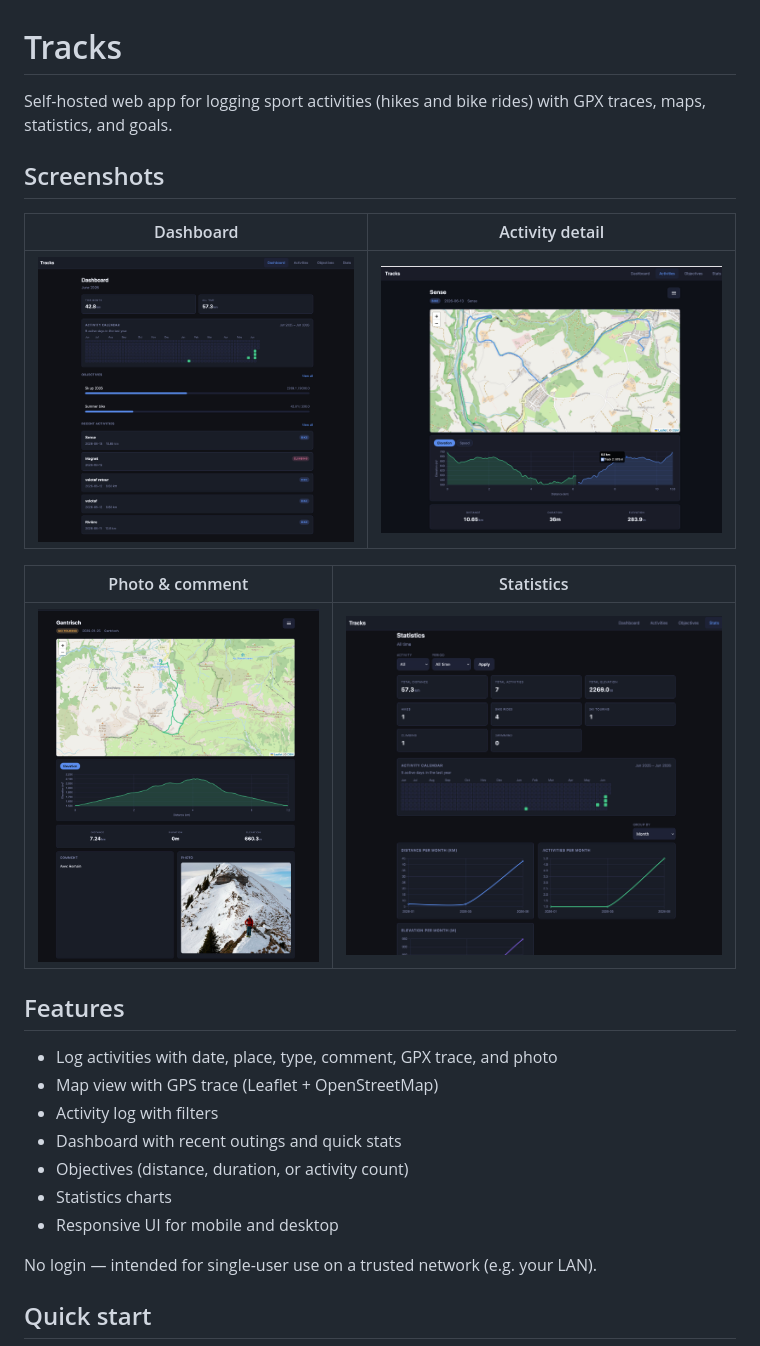
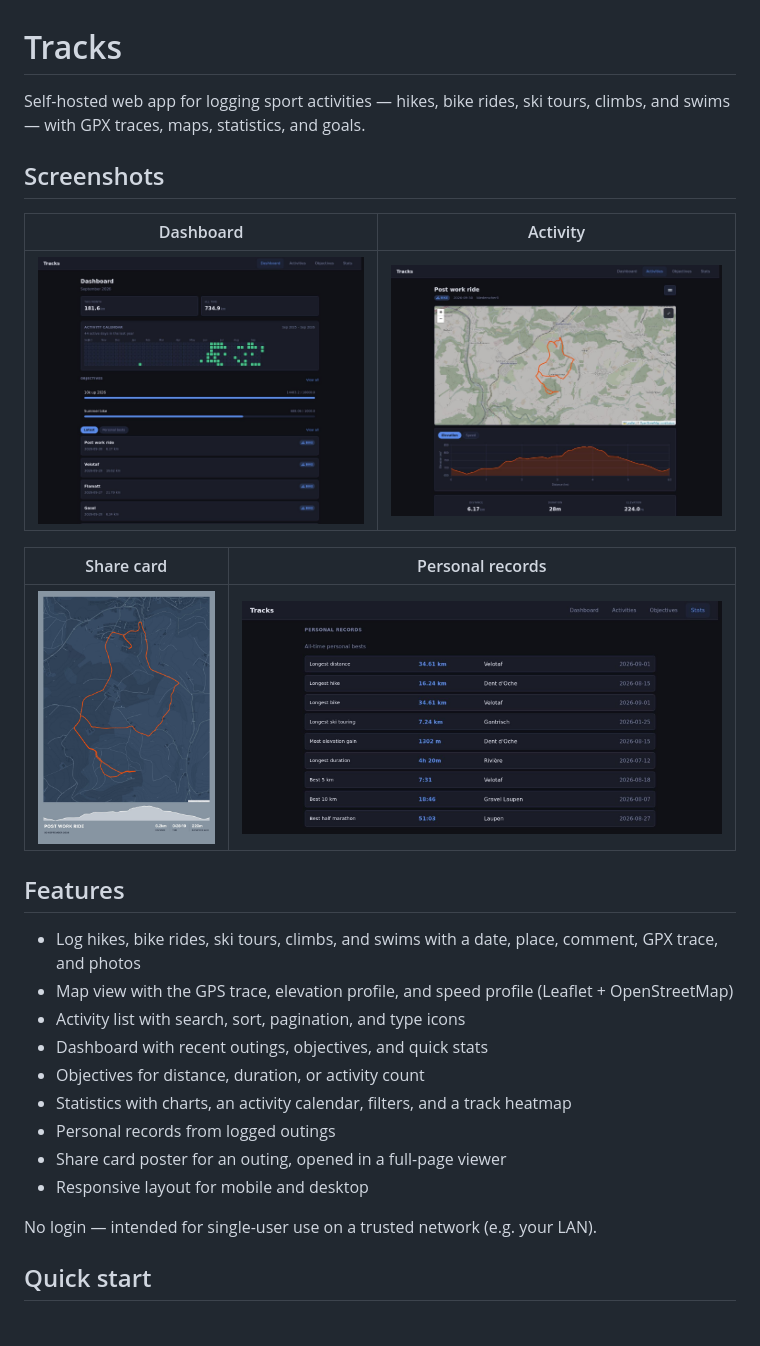
Before and after one commit to guyver2/tracks, a Markdown page: README.md, the part around the change printed below. Drawn GitHub-style; pictures changed too: screenshots/tracks_activity.jpg, screenshots/tracks_home.jpg, screenshots/tracks_photo.jpg (deleted); blank space fills up the shorter version.

Commit message:
Refresh the README so it matches the current app and screenshots.

```diff
--- a/README.md
+++ b/README.md
@@ -1,8 +1,8 @@
 # Tracks
 
-Self-hosted web app for logging sport activities (hikes and bike rides) with GPX traces, maps, statistics, and goals.
+Self-hosted web app for logging sport activities — hikes, bike rides, ski tours, climbs, and swims — with GPX traces, maps, statistics, and goals.
 
 ## Screenshots
 
-| Dashboard | Activity detail |
+| Dashboard | Activity |
 | --- | --- |
@@ -10,17 +10,19 @@ Self-hosted web app for logging sport activities (hikes and bike rides) with GPX
 
-| Photo & comment | Statistics |
+| Share card | Personal records |
 | --- | --- |
-| ![Activity with photo, comment, map, and elevation profile](screenshots/tracks_photo.jpg) | ![Statistics dashboard with charts and activity calendar](screenshots/tracks_stats.jpg) |
+| ![Share card poster for the same outing](screenshots/tracks_share_card.jpg) | ![Personal records on the statistics page](screenshots/tracks_records.jpg) |
 
 ## Features
 
-- Log activities with date, place, type, comment, GPX trace, and photo
-- Map view with GPS trace (Leaflet + OpenStreetMap)
-- Activity log with filters
-- Dashboard with recent outings and quick stats
-- Objectives (distance, duration, or activity count)
-- Statistics charts
-- Responsive UI for mobile and desktop
+- Log hikes, bike rides, ski tours, climbs, and swims with a date, place, comment, GPX trace, and photos
+- Map view with the GPS trace, elevation profile, and speed profile (Leaflet + OpenStreetMap)
+- Activity list with search, sort, pagination, and type icons
+- Dashboard with recent outings, objectives, and quick stats
+- Objectives for distance, duration, or activity count
+- Statistics with charts, an activity calendar, filters, and a track heatmap
+- Personal records from logged outings
+- Share card poster for an outing, opened in a full-page viewer
+- Responsive layout for mobile and desktop
 
 No login — intended for single-user use on a trusted network (e.g. your LAN).
 
```
Also changed, not shown: other parts of README.md (+1 -1 lines).
